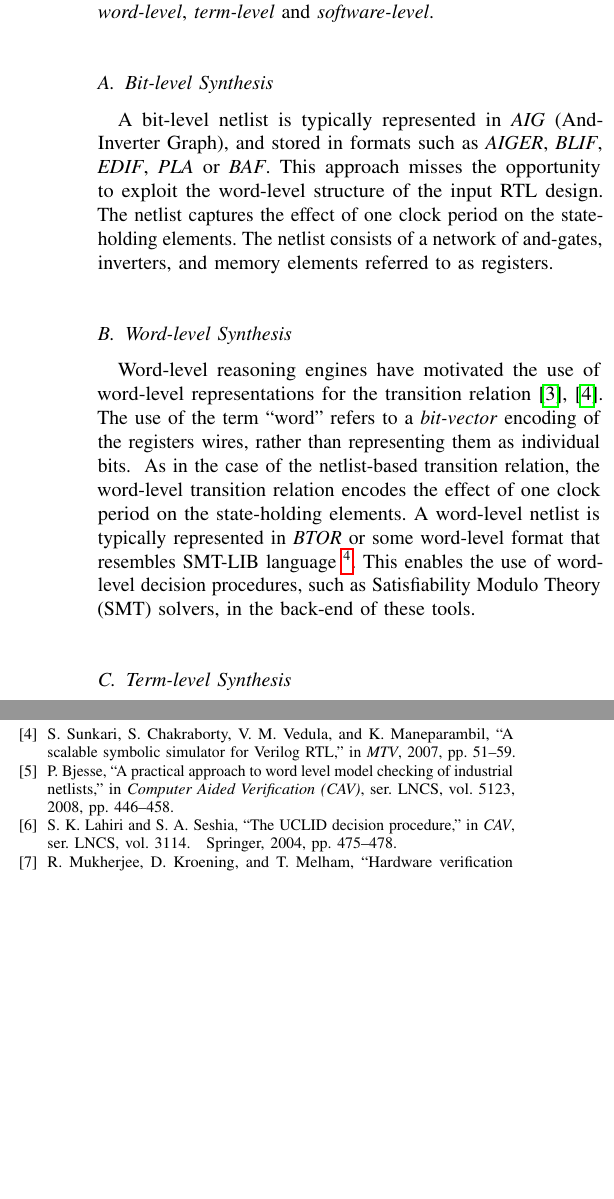
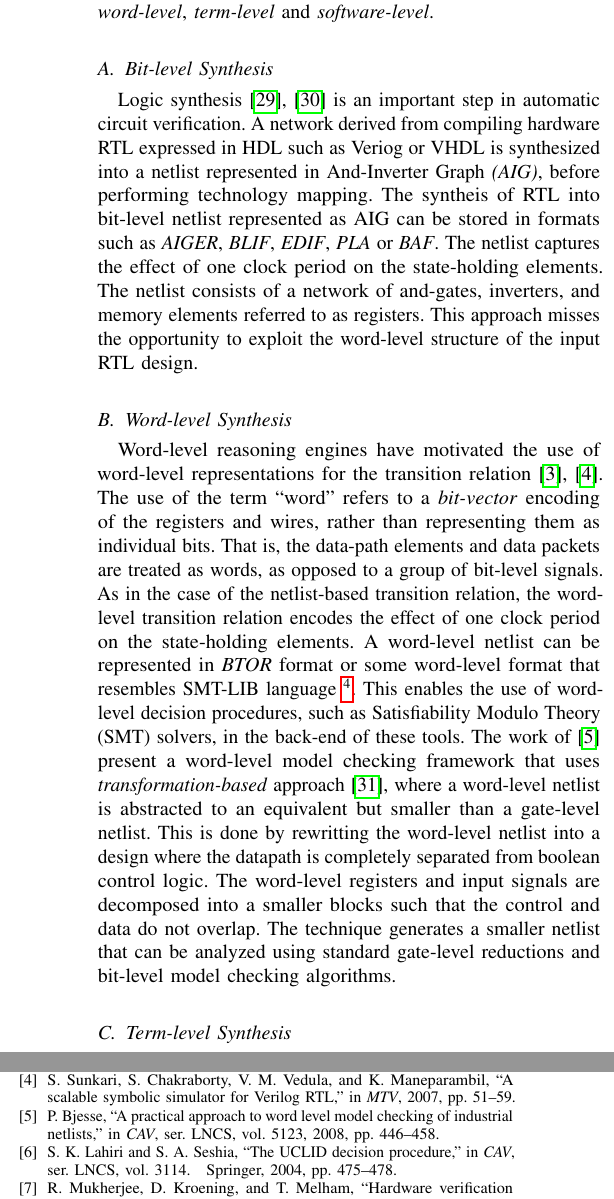
Before and after one commit to rajdeep87/TCAD, a LaTeX paper (paper.tex, which reads abstraction.tex, biblio.bib): two parts of the columns of pages 3 and 12 of 13, joined at a grey line, cut so that both start at the same text, the shorter picture padded with empty space. Compiled offline with pdfLaTeX; a missing font is replaced by an installed copy or a similar font; a LaTeX package or settings file that is missing is left out.

Commit message:
bit level synthesis literature

```diff
--- a/abstraction.tex
+++ b/abstraction.tex
@@ -7,21 +7,27 @@ This section briefly describes various netlist formats at -- \emph{bit-level},
 %
 %
 \subsection{Bit-level Synthesis}
-A bit-level netlist is typically represented in \emph{AIG}
-(And-Inverter Graph), and stored in formats such as
+Logic synthesis~\cite{ls1,ls2} is an important step in automatic circuit verification.
+A network derived from compiling hardware RTL expressed in HDL such
+as Veriog or VHDL is synthesized into a netlist represented in
+And-Inverter Graph \emph{(AIG)}, before performing technology mapping.
+The syntheis of RTL into bit-level netlist represented as AIG can be
+stored in formats such as
 \emph{AIGER}, \emph{BLIF}, \emph{EDIF}, \emph{PLA} or \emph{BAF}.
+The netlist captures the effect of one clock period on the
+state-holding elements.  The netlist consists of a network of
+and-gates, inverters, and memory elements referred to as registers.
 This approach misses the opportunity to exploit the word-level
-structure of the input RTL design.  The netlist captures the
-effect of one clock period on the state-holding elements.  The
-netlist consists of a network of and-gates, inverters, and memory
-elements referred to as registers.
+structure of the input RTL design.
 
 \subsection{Word-level Synthesis}
 Word-level reasoning engines have motivated the use of word-level
 representations for the transition
 relation~\cite{DBLP:conf/mtv/SunkariCVM07,soc-keating}. The use of the term
-``word'' refers to a \textit{bit-vector} encoding of the registers
-wires, rather than representing them as individual bits.
+``word'' refers to a \textit{bit-vector} encoding of the registers and
+wires, rather than representing them as individual bits. That is, the data-path
+elements and data packets are treated as words, as opposed to a group of
+bit-level signals.
 \Omit{
 Consider the Verilog example in the left-hand column of
 Figure~\ref{figure:word}.  The circuit has two state-holding registers, each
@@ -31,11 +37,22 @@ with the $ite$ operator.
 }
 As in the case of the netlist-based transition relation, the word-level
 transition relation encodes the effect of one clock period on the
-state-holding elements. A word-level netlist is typically represented
-in \emph{BTOR} or some word-level format that resembles SMT-LIB
+state-holding elements. A word-level netlist can be represented
+in \emph{BTOR} format or some word-level format that resembles SMT-LIB
 language~\footnote{http://smtlib.cs.uiowa.edu/}.
 This enables the use of word-level decision procedures, such as
 Satisfiability Modulo Theory (SMT) solvers, in the back-end of these tools.
+The work of~\cite{DBLP:conf/cav/Bjesse08}
+present a word-level model checking framework that uses
+\emph{transformation-based} approach~\cite{DBLP:conf/fmcad/GloklerBSSHRMR06},
+where a word-level netlist is abstracted to an equivalent but smaller than a gate-level
+netlist.  This is done by rewritting the word-level netlist into a
+design where the datapath is completely separated from boolean control
+logic. The word-level registers and input signals are decomposed into a
+smaller blocks such that the control and data do not overlap. The technique
+generates a smaller netlist that can be analyzed using standard gate-level
+reductions and bit-level model checking algorithms.
+
 
 \subsection{Term-level Synthesis}
 A term-level synthesis generates a term-level model represented
--- a/biblio.bib
+++ b/biblio.bib
@@ -953,4 +953,3 @@ note={\url{http://minisat.se/}}}
 @inproceedings{DBLP:conf/cav/Bjesse08,
   author    = {Per Bjesse},
   title     = {A Practical Approach to Word Level Model Checking of Industrial Netlists},
-  booktitle = { Computer Aided Verification (CAV) },
```
Also changed, not shown: biblio.bib (43 more changed lines).
